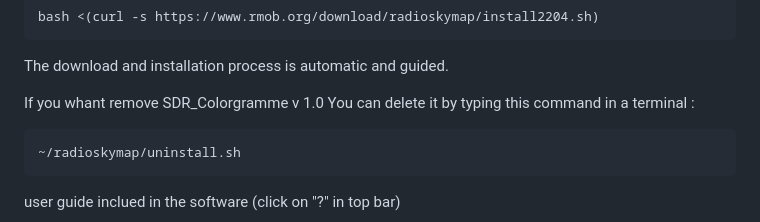
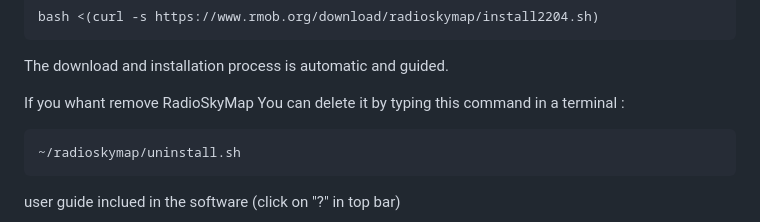
Before and after one commit to Radio-Source/RadioSkyMap, a Markdown page: readme.md, the part around the change. GitHub-like rendering.

Commit message:
Update removal instructions for RadioSkyMap

````diff
--- a/readme.md
+++ b/readme.md
@@ -30,7 +30,7 @@ The download and installation process is automatic and guided.
 
 
 
-If you whant remove SDR_Colorgramme v 1.0
+If you whant remove RadioSkyMap
 You can delete it by typing this command in a terminal :
 ```console
 ~/radioskymap/uninstall.sh
````
